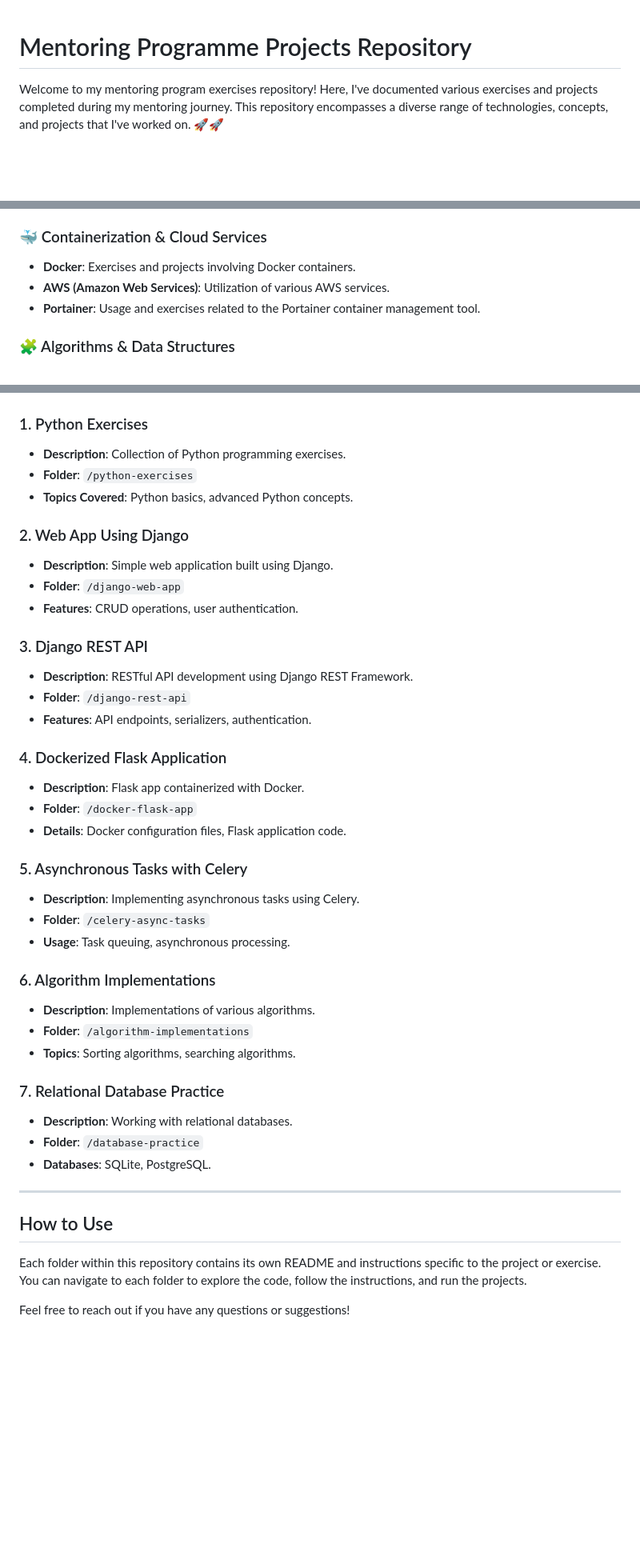
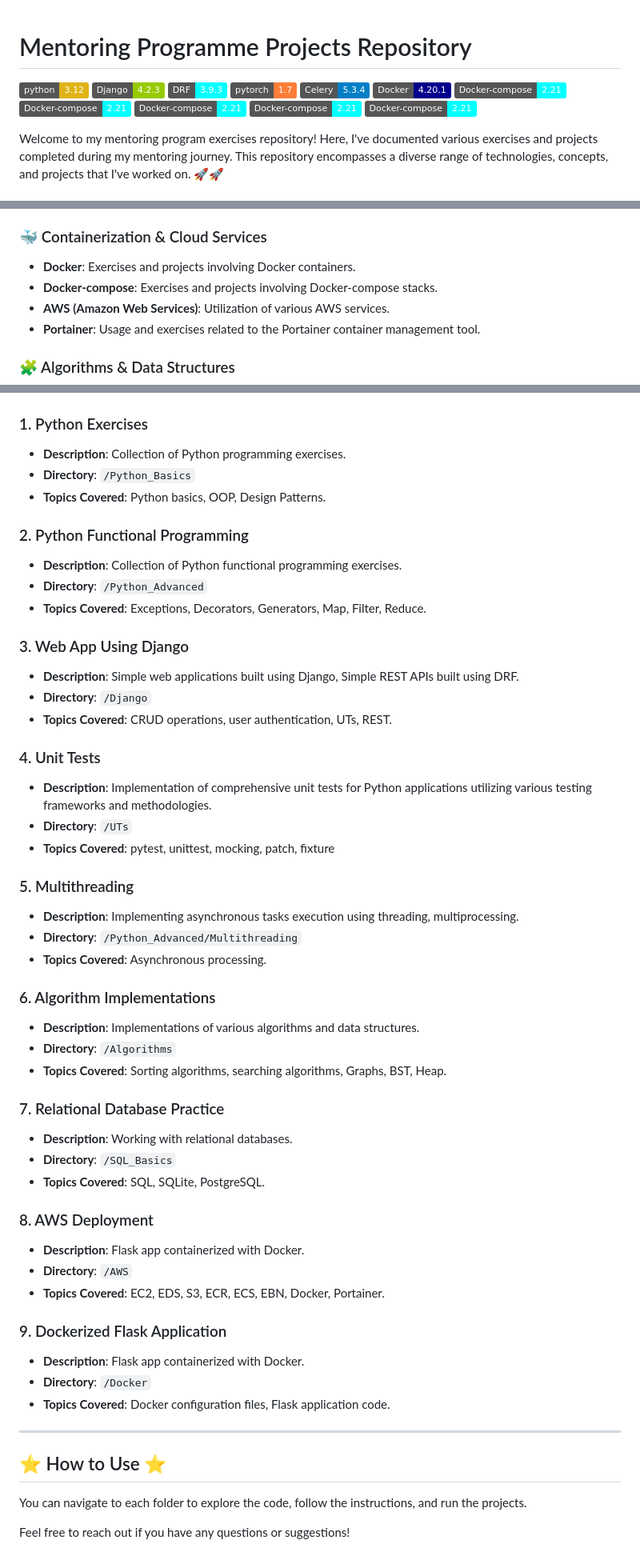
Before and after one commit to mkrol1997/DevsMentoringProjects, a Markdown page: README.md, 3 parts joined by grey strips. Shown: that part at 80% size. GitHub-like rendering; badges without logos; blank space fills up the shorter version.

```diff
--- a/README.md
+++ b/README.md
@@ -1,4 +1,17 @@
 # Mentoring Programme Projects Repository
+
+![python version](https://img.shields.io/badge/python-3.12-yellow.svg)
+![django version](https://img.shields.io/badge/Django-4.2.3-green.svg)
+![drf version](https://img.shields.io/badge/DRF-3.9.3-cyan.svg)
+![flask version](https://img.shields.io/badge/pytorch-1.7-orange.svg)
+![celery version](https://img.shields.io/badge/Celery-5.3.4-blue.svg)
+![docker version](https://img.shields.io/badge/Docker-4.20.1-darkblue.svg)
+![docker version](https://img.shields.io/badge/Docker--compose-2.21-cyan.svg)
+![docker version](https://img.shields.io/badge/Docker--compose-2.21-cyan.svg)
+![docker version](https://img.shields.io/badge/Docker--compose-2.21-cyan.svg)
+![docker version](https://img.shields.io/badge/Docker--compose-2.21-cyan.svg)
+![docker version](https://img.shields.io/badge/Docker--compose-2.21-cyan.svg)
+
 
 Welcome to my mentoring program exercises repository! Here, I've documented various exercises and projects completed during my mentoring journey. This repository encompasses a diverse range of technologies, concepts, and projects that I've worked on. 🚀🚀
 
@@ -34,6 +47,7 @@ Welcome to my mentoring program exercises repository! Here, I've documented vari
 
 ### 🐳 Containerization & Cloud Services
 - **Docker**: Exercises and projects involving Docker containers.
+- **Docker-compose**: Exercises and projects involving Docker-compose stacks.
 - **AWS (Amazon Web Services)**: Utilization of various AWS services.
 - **Portainer**: Usage and exercises related to the Portainer container management tool.
 
@@ -51,43 +65,52 @@ Welcome to my mentoring program exercises repository! Here, I've documented vari
 
 ### 1. Python Exercises
 - **Description**: Collection of Python programming exercises.
-- **Folder**: `/python-exercises`
-- **Topics Covered**: Python basics, advanced Python concepts.
+- **Directory**: `/Python_Basics`
+- **Topics Covered**: Python basics, OOP, Design Patterns.
 
-### 2. Web App Using Django
-- **Description**: Simple web application built using Django.
-- **Folder**: `/django-web-app`
-- **Features**: CRUD operations, user authentication.
+### 2. Python Functional Programming
+- **Description**: Collection of Python functional programming exercises.
+- **Directory**: `/Python_Advanced`
+- **Topics Covered**: Exceptions, Decorators, Generators, Map, Filter, Reduce.
 
-### 3. Django REST API
-- **Description**: RESTful API development using Django REST Framework.
-- **Folder**: `/django-rest-api`
-- **Features**: API endpoints, serializers, authentication.
+### 3. Web App Using Django
+- **Description**: Simple web applications built using Django, Simple REST APIs built using DRF.
+- **Directory**: `/Django`
+- **Topics Covered**: CRUD operations, user authentication, UTs, REST.
 
-### 4. Dockerized Flask Application
-- **Description**: Flask app containerized with Docker.
-- **Folder**: `/docker-flask-app`
-- **Details**: Docker configuration files, Flask application code.
+### 4. Unit Tests
+- **Description**: Implementation of comprehensive unit tests for Python applications utilizing various testing frameworks and methodologies.
+- **Directory**: `/UTs`
+- **Topics Covered**: pytest, unittest, mocking, patch, fixture
 
-### 5. Asynchronous Tasks with Celery
-- **Description**: Implementing asynchronous tasks using Celery.
-- **Folder**: `/celery-async-tasks`
-- **Usage**: Task queuing, asynchronous processing.
+### 5. Multithreading
+- **Description**: Implementing asynchronous tasks execution using threading, multiprocessing.
+- **Directory**: `/Python_Advanced/Multithreading`
+- **Topics Covered**: Asynchronous processing.
 
 ### 6. Algorithm Implementations
-- **Description**: Implementations of various algorithms.
-- **Folder**: `/algorithm-implementations`
-- **Topics**: Sorting algorithms, searching algorithms.
+- **Description**: Implementations of various algorithms and data structures.
+- **Directory**: `/Algorithms`
+- **Topics Covered**: Sorting algorithms, searching algorithms, Graphs, BST, Heap.
 
 ### 7. Relational Database Practice
 - **Description**: Working with relational databases.
-- **Folder**: `/database-practice`
-- **Databases**: SQLite, PostgreSQL.
+- **Directory**: `/SQL_Basics`
+- **Topics Covered**: SQL, SQLite, PostgreSQL.
 
+### 8. AWS Deployment
+- **Description**: Flask app containerized with Docker.
+- **Directory**: `/AWS`
+- **Topics Covered**: EC2, EDS, S3, ECR, ECS, EBN, Docker, Portainer.
+
+### 9. Dockerized Flask Application
+- **Description**: Flask app containerized with Docker.
+- **Directory**: `/Docker`
+- **Topics Covered**: Docker configuration files, Flask application code.
 ---
 
-## How to Use
+## ⭐️ How to Use ⭐
 
-Each folder within this repository contains its own README and instructions specific to the project or exercise. You can navigate to each folder to explore the code, follow the instructions, and run the projects.
+You can navigate to each folder to explore the code, follow the instructions, and run the projects.
 
 Feel free to reach out if you have any questions or suggestions!
```
